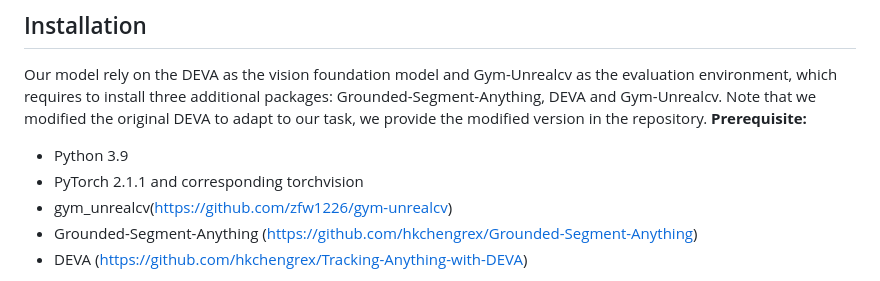
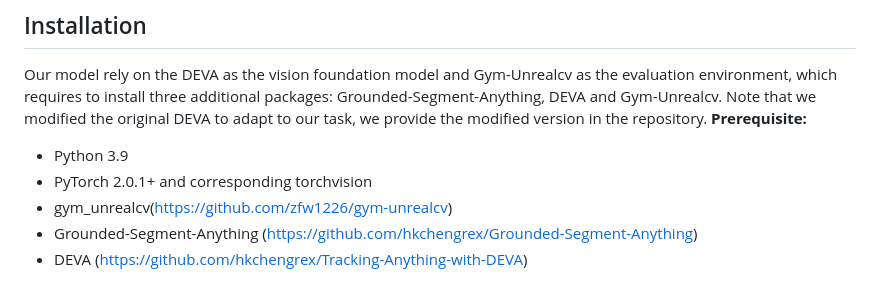
Before and after one commit to wukui-muc/Offline_RL_Active_Tracking, a Markdown page: README.md, the part around the change. Drawn GitHub-style.

Commit message:
modified

```diff
--- a/README.md
+++ b/README.md
@@ -14,7 +14,7 @@ ECCV 2024
 Our model rely on the DEVA as the vision foundation model and Gym-Unrealcv as the evaluation environment, which requires to install three additional packages: Grounded-Segment-Anything, DEVA and Gym-Unrealcv. Note that we modified the original DEVA to adapt to our task, we provide the modified version in the repository.
 **Prerequisite:**
 - Python 3.9
-- PyTorch 2.1.1 and corresponding torchvision
+- PyTorch 2.0.1+ and corresponding torchvision
 - gym_unrealcv(https://github.com/zfw1226/gym-unrealcv)
 - Grounded-Segment-Anything (https://github.com/hkchengrex/Grounded-Segment-Anything)
 - DEVA (https://github.com/hkchengrex/Tracking-Anything-with-DEVA)
```
